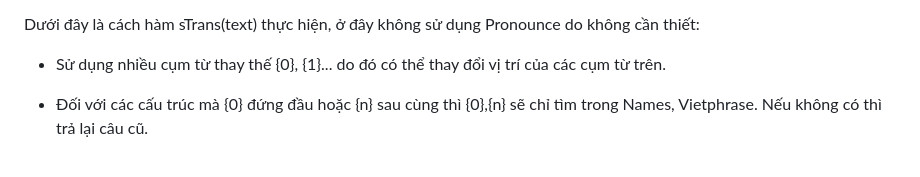
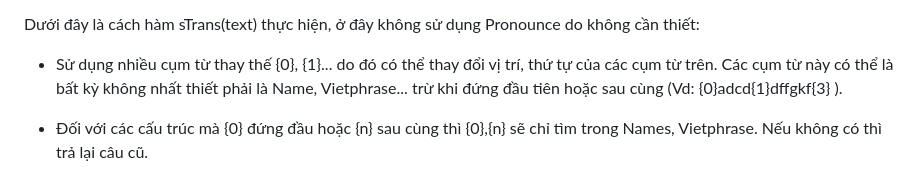
Before and after one commit to duxonem/Quick-Translator-in-one-file-html, a Markdown page: structuredPhrase.md, the part around the change. Drawn GitHub-style.

```diff
--- a/structuredPhrase.md
+++ b/structuredPhrase.md
@@ -5,7 +5,7 @@ Quick Translator giới thiệu và đưa vào dùng Luật Nhân cho 1 số c
 
 Dưới đây là cách hàm sTrans(text) thực hiện, ở đây không sử dụng Pronounce do không cần thiết:
 
-- Sử dụng nhiều cụm từ thay thế {0}, {1}... do đó có thể thay đổi vị trí của các cụm từ trên.
+- Sử dụng nhiều cụm từ thay thế {0}, {1}... do đó có thể thay đổi vị trí, thứ tự của các cụm từ trên. Các cụm từ này có thể là bất kỳ không nhất thiết phải là Name, Vietphrase... trừ khi đứng đầu tiên hoặc sau cùng (Vd: {0}adcd{1}dffgkf{3} ).
 - Đối với các cấu trúc mà {0} đứng đầu hoặc {n} sau cùng thì {0},{n} sẽ chỉ tìm trong Names, Vietphrase. Nếu không có thì trả lại câu cũ.
 - Code này có hạn chế không dùng {0}, {1}... cho các số 1,2,3....hoặc các chữ Latin; chỉ dùng với chữ Hán. Có thể đưa vào sau nếu thấy ổn định.
 - Các {0}.... không bao gồm dấu '.', ','... nói chung là các dấu chấm câu
```
